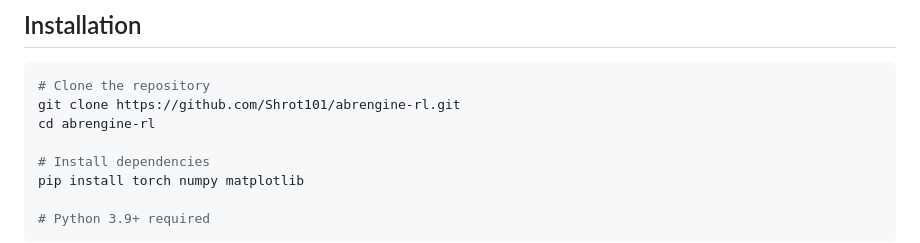
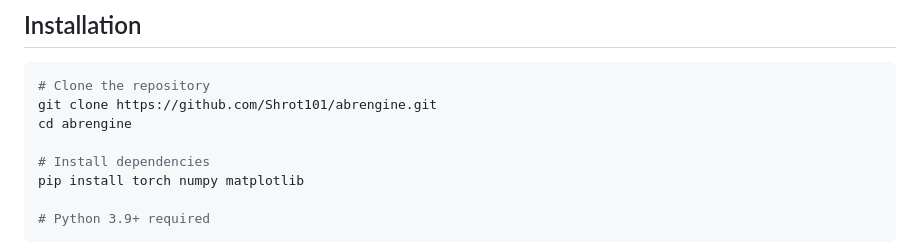
Before and after one commit to Shrot101/abrengine, a Markdown page: README.md, the part around the change. Rendered like a GitHub page.

````diff
--- a/README.md
+++ b/README.md
@@ -301,8 +301,8 @@ This behaviour reflects a learned strategy: start safe, ramp up quickly, then ho
 
 ```bash
 # Clone the repository
-git clone https://github.com/Shrot101/abrengine-rl.git
-cd abrengine-rl
+git clone https://github.com/Shrot101/abrengine.git
+cd abrengine
 
 # Install dependencies
 pip install torch numpy matplotlib
````
